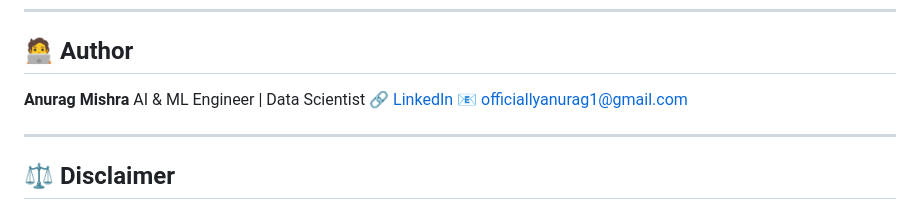
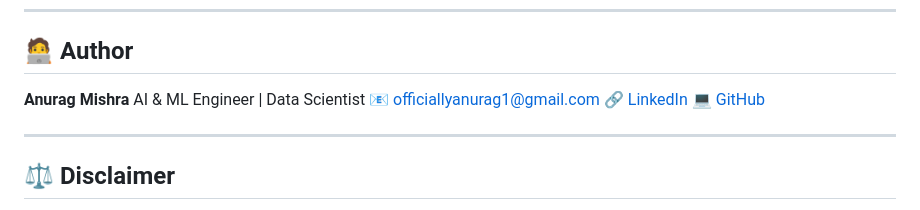
Before and after one commit to OPanurag/AI_Ops_Toolkit, a Markdown page: linkedin_scraper/README.md, the part around the change. GitHub-like rendering.

Commit message:
readme.md update AI Blog Generator & Linkedin Scraper with updated Author Information

```diff
--- a/linkedin_scraper/README.md
+++ b/linkedin_scraper/README.md
@@ -150,8 +150,9 @@ LinkedIn may block automated requests. Add random delays or switch to manual log
 
 **Anurag Mishra**
 AI & ML Engineer | Data Scientist
+📧 [officiallyanurag1@gmail.com](mailto:officiallyanurag1@gmail.com)
 🔗 [LinkedIn](https://www.linkedin.com/in/anuragmishra02/)
-📧 [officiallyanurag1@gmail.com](mailto:officiallyanurag1@gmail.com)
+💻 [GitHub](https://github.com/OPanurag)
 
 ---
 
```
Also changed, not shown: ai_blog_generator/README.md (+269 -0 lines).
